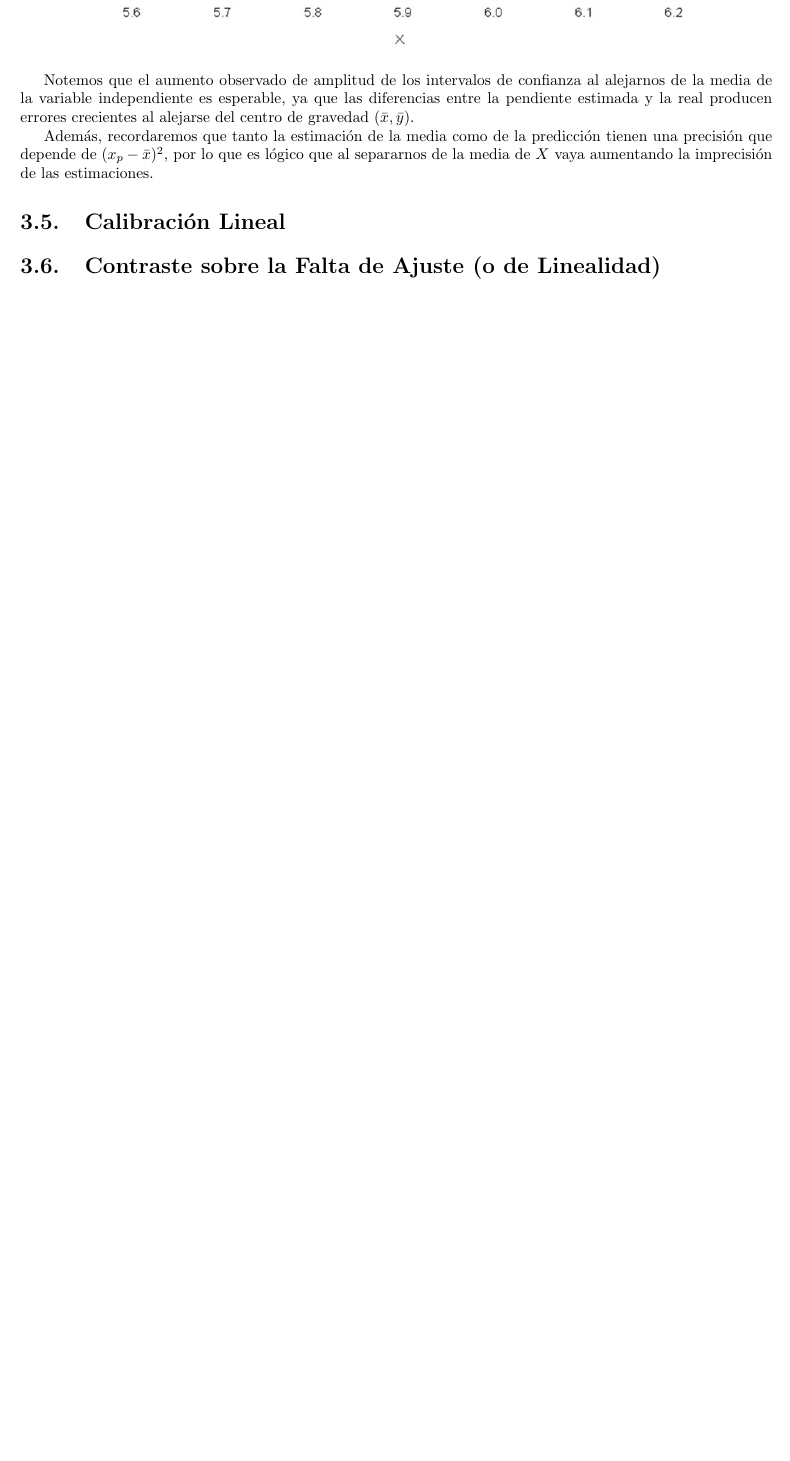
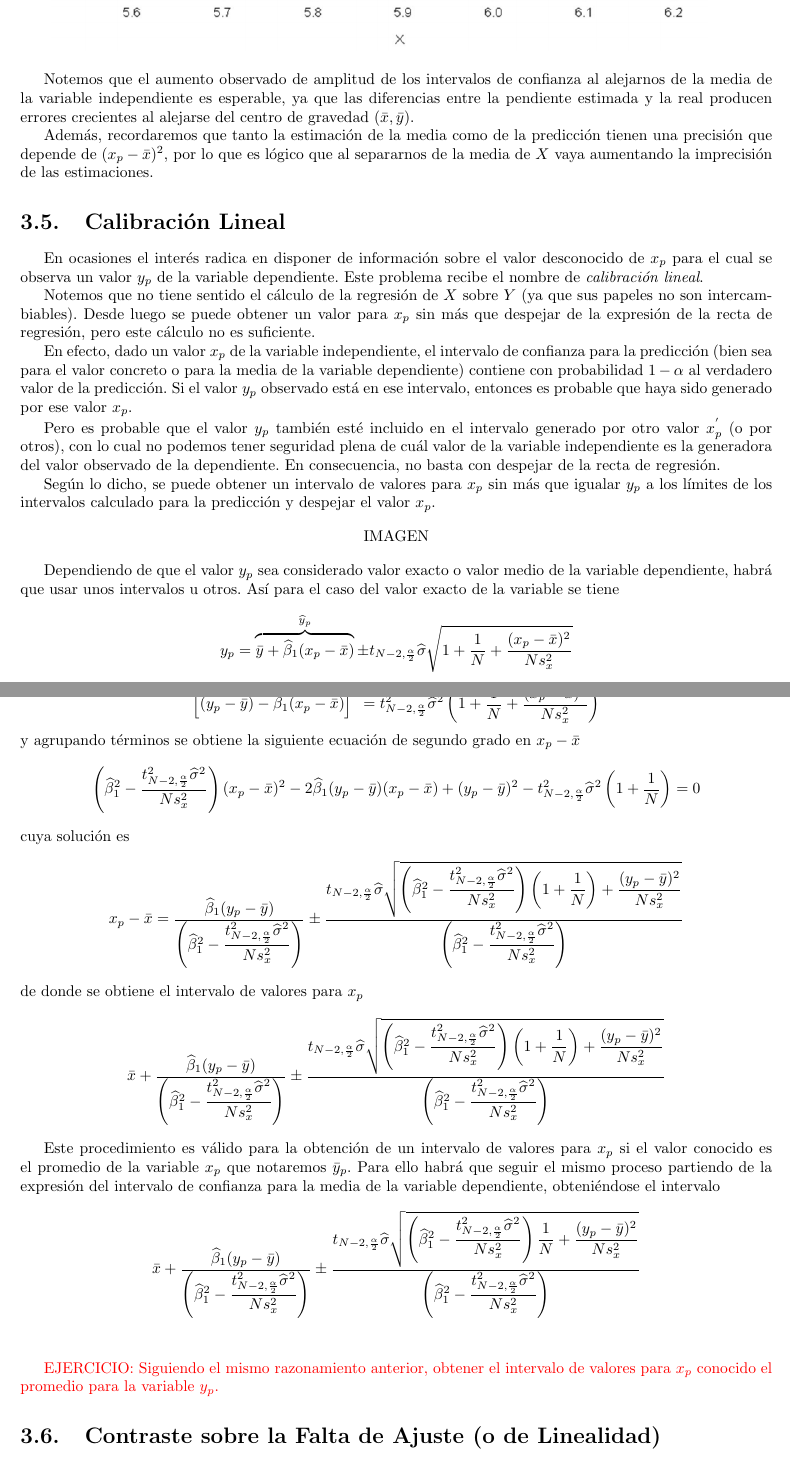
Before and after one commit to RubnMrtin/modeloslineales, a LaTeX book (Libro_Apuntes.tex): part of page 30 of 30 before the commit and two parts of pages 30 and 31 of 31 after it, the two joined at a grey line, cut so that both start at the same text, the shorter picture padded with empty space. Compiled offline with pdfLaTeX.

Commit message:
Actualización del tema 3 hasta el punto 6

```diff
--- a/Libro_Apuntes.tex
+++ b/Libro_Apuntes.tex
@@ -1224,5 +1224,34 @@ Notemos que el aumento observado de amplitud de los intervalos de confianza al a
 
 Además, recordaremos que tanto la estimación de la media como de la predicción tienen una precisión que depende de $(x_p-\bar{x})^2$, por lo que es lógico que al separarnos de la media de $X$ vaya aumentando la imprecisión de las estimaciones.
 	\section{Calibración Lineal}
+En ocasiones el interés radica en disponer de información sobre el valor desconocido de $x_p$ para el cual se observa un valor $y_p$ de la variable dependiente. Este problema recibe el nombre de \textit{calibración lineal}.
 
+Notemos que no tiene sentido el cálculo de la regresión de $X$ sobre $Y$ (ya que sus papeles no son intercambiables). Desde luego se puede obtener un valor para $x_p$ sin más que despejar de la expresión de la recta de regresión, pero este cálculo no es suficiente.
+
+En efecto, dado un valor $x_p$ de la variable independiente, el intervalo de confianza para la predicción (bien sea para el valor concreto o para la media de la variable dependiente) contiene con probabilidad $1-\alpha$ al verdadero valor de la predicción. Si el valor $y_p$ observado está en ese intervalo, entonces es probable que haya sido generado por ese valor $x_p$.
+
+Pero es probable que el valor $y_p$ también esté incluido en el intervalo generado por otro valor $x^\mathrm{'}_p$ (o por otros), con lo cual no podemos tener seguridad plena de cuál valor de la variable independiente es la generadora del valor observado de la dependiente. En consecuencia, no basta con despejar de la recta de regresión.
+
+Según lo dicho, se puede obtener un intervalo de valores para $x_p$ sin más que igualar $y_p$ a los límites de los intervalos calculado para la predicción y despejar el valor $x_p$.
+
+\begin{center}
+IMAGEN
+\end{center}
+
+Dependiendo de que el valor $y_p$ sea considerado valor exacto o valor medio de la variable dependiente, habrá que usar unos intervalos u otros. Así para el caso del valor exacto de la variable se tiene
+$$y_p=\overbrace{\bar{y}+\widehat{\beta}_1(x_p-\bar{x})}^{\widehat{y}_p}\pm t_{N-2,\frac{\alpha}{2}}\widehat{\sigma}\sqrt{1+\dfrac{1}{N}+\dfrac{(x_p-\bar{x})^2}{Ns^2_x}}$$
+de donde
+$$\left[(y_p-\bar{y})-\widehat{\beta}_1(x_p-\bar{x})\right]^2=t^2_{N-2,\frac{\alpha}{2}}\widehat{\sigma}^2\left(1+\dfrac{1}{N}+\dfrac{(x_p-\bar{x})^2}{Ns^2_x}\right)$$
+y agrupando términos se obtiene la siguiente ecuación de segundo grado en $x_p-\bar{x}$
+$$\left(\widehat{\beta}^2_1-\dfrac{t^2_{N-2,\frac{\alpha}{2}}\widehat{\sigma}^2}{Ns^2_x}\right)(x_p-\bar{x})^2-2\widehat{\beta}_1(y_p-\bar{y})(x_p-\bar{x})+(y_p-\bar{y})^2-t^2_{N-2,\frac{\alpha}{2}}\widehat{\sigma}^2\left(1+\dfrac{1}{N}\right)=0$$
+cuya solución es
+$$x_p-\bar{x}=\dfrac{\widehat{\beta}_1(y_p-\bar{y})}{\left(\widehat{\beta}^2_1-\dfrac{t^2_{N-2,\frac{\alpha}{2}}\widehat{\sigma}^2}{Ns^2_x}\right)}\pm\dfrac{t_{N-2,\frac{\alpha}{2}}\widehat{\sigma}\sqrt{\left(\widehat{\beta}^2_1-\dfrac{t^2_{N-2,\frac{\alpha}{2}}\widehat{\sigma}^2}{Ns^2_x}\right)\left(1+\dfrac{1}{N}\right)+\dfrac{(y_p-\bar{y})^2}{Ns^2_x}}}{\left(\widehat{\beta}^2_1-\dfrac{t^2_{N-2,\frac{\alpha}{2}}\widehat{\sigma}^2}{Ns^2_x}\right)}$$
+de donde se obtiene el intervalo de valores para $x_p$
+$$\bar{x}+\dfrac{\widehat{\beta}_1(y_p-\bar{y})}{\left(\widehat{\beta}^2_1-\dfrac{t^2_{N-2,\frac{\alpha}{2}}\widehat{\sigma}^2}{Ns^2_x}\right)}\pm\dfrac{t_{N-2,\frac{\alpha}{2}}\widehat{\sigma}\sqrt{\left(\widehat{\beta}^2_1-\dfrac{t^2_{N-2,\frac{\alpha}{2}}\widehat{\sigma}^2}{Ns^2_x}\right)\left(1+\dfrac{1}{N}\right)+\dfrac{(y_p-\bar{y})^2}{Ns^2_x}}}{\left(\widehat{\beta}^2_1-\dfrac{t^2_{N-2,\frac{\alpha}{2}}\widehat{\sigma}^2}{Ns^2_x}\right)}$$
+
+Este procedimiento es válido para la obtención de un intervalo de valores para $x_p$ si el valor conocido es el promedio de la variable $x_p$ que notaremos $\bar{y}_p$. Para ello habrá que seguir el mismo proceso partiendo de la expresión del intervalo de confianza para la media de la variable dependiente, obteniéndose el intervalo
+$$\bar{x}+\dfrac{\widehat{\beta}_1(y_p-\bar{y})}{\left(\widehat{\beta}^2_1-\dfrac{t^2_{N-2,\frac{\alpha}{2}}\widehat{\sigma}^2}{Ns^2_x}\right)}\pm\dfrac{t_{N-2,\frac{\alpha}{2}}\widehat{\sigma}\sqrt{\left(\widehat{\beta}^2_1-\dfrac{t^2_{N-2,\frac{\alpha}{2}}\widehat{\sigma}^2}{Ns^2_x}\right)\dfrac{1}{N}+\dfrac{(y_p-\bar{y})^2}{Ns^2_x}}}{\left(\widehat{\beta}^2_1-\dfrac{t^2_{N-2,\frac{\alpha}{2}}\widehat{\sigma}^2}{Ns^2_x}\right)}$$
+\ \\
+
+\textcolor{red}{EJERCICIO: Siguiendo el mismo razonamiento anterior, obtener el intervalo de valores para $x_p$ conocido el promedio para la variable $y_p$.}
 	\section{Contraste sobre la Falta de Ajuste (o de Linealidad)}
```
Also changed, not shown: Libro_Apuntes.pdf, Libro_Apuntes.tex (4 more changed lines).
